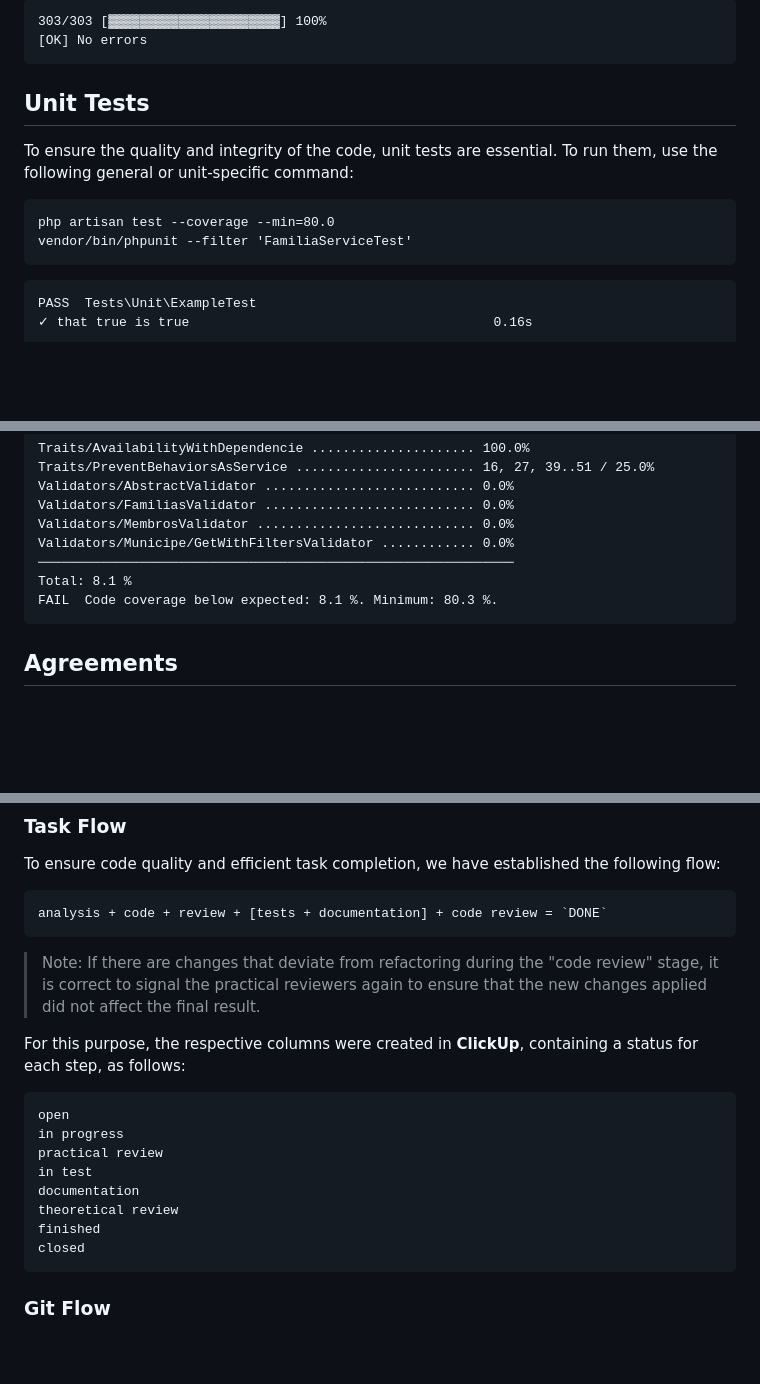
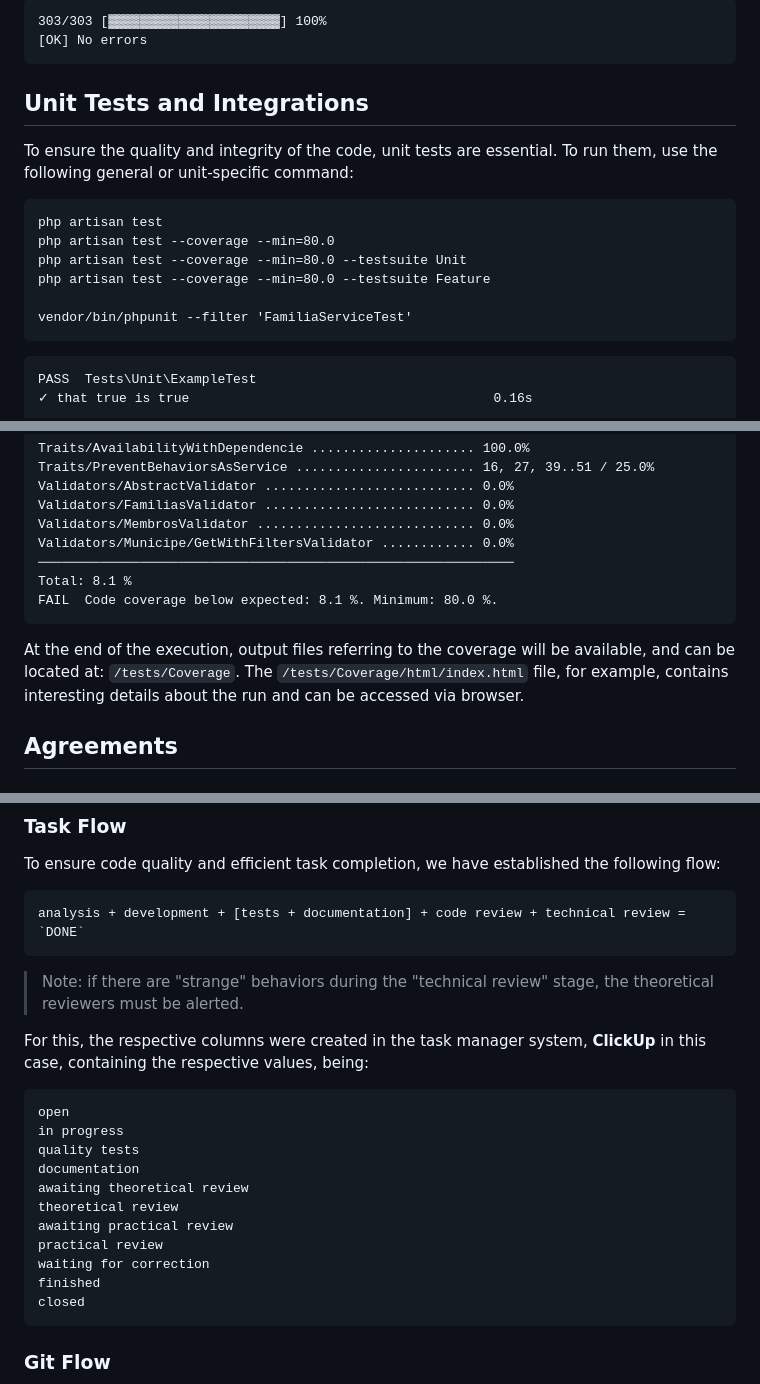
Before and after one commit to zevitagemom30/scaffolding-master, a Markdown page: source/test-app/README.md, 3 parts joined by grey strips. Drawn GitHub-style; blank space fills up the shorter version.

````diff
--- a/source/test-app/README.md
+++ b/source/test-app/README.md
@@ -50,11 +50,15 @@ vendor/bin/phpstan analyse app
 [OK] No errors
 ```
 
-## Unit Tests
+## Unit Tests and Integrations
 To ensure the quality and integrity of the code, unit tests are essential. To run them, use the following general or unit-specific command:
 
 ```
+php artisan test
 php artisan test --coverage --min=80.0
+php artisan test --coverage --min=80.0 --testsuite Unit
+php artisan test --coverage --min=80.0 --testsuite Feature
+
 vendor/bin/phpunit --filter 'FamiliaServiceTest'
 ```
 
@@ -83,8 +87,11 @@ Validators/MembrosValidator ............................ 0.0%
 Validators/Municipe/GetWithFiltersValidator ............ 0.0%
 ─────────────────────────────────────────────────────────────
 Total: 8.1 %
-FAIL  Code coverage below expected: 8.1 %. Minimum: 80.3 %.
+FAIL  Code coverage below expected: 8.1 %. Minimum: 80.0 %.
 ```
+
+At the end of the execution, output files referring to the coverage will be available, and can be located at: `/tests/Coverage`.
+The `/tests/Coverage/html/index.html` file, for example, contains interesting details about the run and can be accessed via browser.
 
 ## Agreements
 
@@ -110,20 +117,23 @@ Examples:
 To ensure code quality and efficient task completion, we have established the following flow:
 
 ```
-analysis + code + review + [tests + documentation] + code review = `DONE`
+analysis + development + [tests + documentation] + code review + technical review = `DONE`
 ```
 
-> Note: If there are changes that deviate from refactoring during the "code review" stage, it is correct to signal the practical reviewers again to ensure that the new changes applied did not affect the final result.
+> Note: if there are "strange" behaviors during the "technical review" stage, the theoretical reviewers must be alerted.
 
-For this purpose, the respective columns were created in **ClickUp**, containing a status for each step, as follows:
+For this, the respective columns were created in the task manager system, **ClickUp** in this case, containing the respective values, being:
 
 ```
 open
 in progress
+quality tests
+documentation
+awaiting theoretical review
+theoretical review
+awaiting practical review
 practical review
-in test
-documentation
-theoretical review
+waiting for correction
 finished
 closed
 ```
````
Also changed, not shown: source/test-app/README_ptBR.md (+17 -7 lines).
